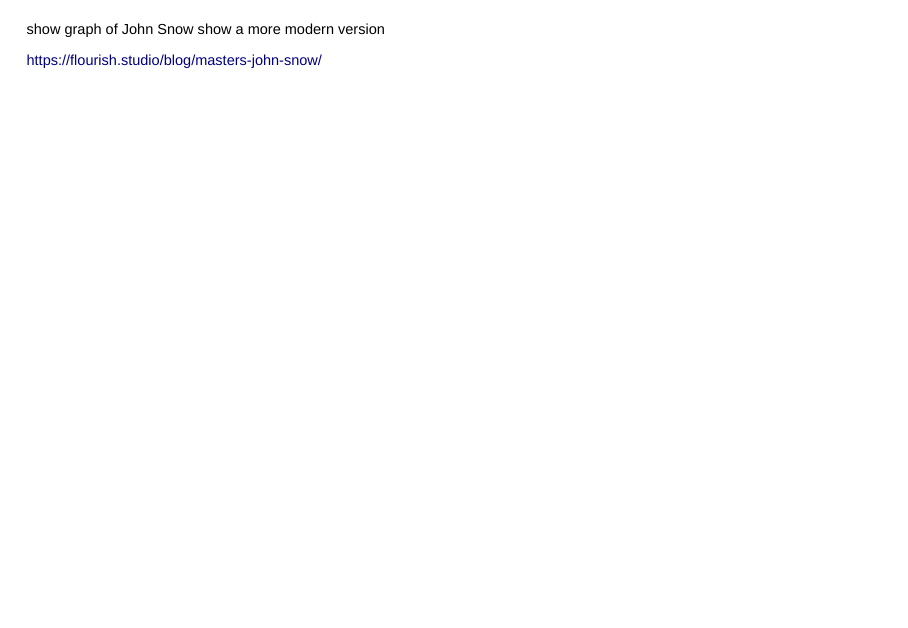
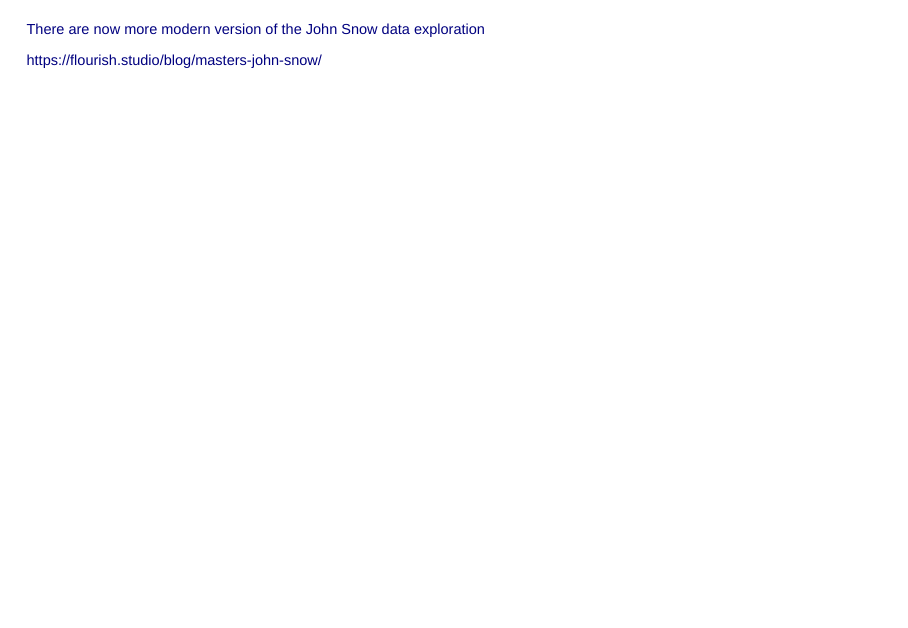
Before and after one commit to xcit-courses/data-viz-design, a Quarto document (chapters/chapter1/slides/data_viz_intro.qmd): page 23 of 42. Rendered offline with R 4.5, knitr and Pandoc in place of Quarto, with nearby package versions; drawn as Slidy slides in place of the format the file asks for.

Commit message:
Correct minor issues in chapter 1 slides

```diff
--- a/chapters/chapter1/slides/data_viz_intro.qmd
+++ b/chapters/chapter1/slides/data_viz_intro.qmd
@@ -34,7 +34,7 @@
 <a href="https://ed-hawkins.github.io/climate-visuals/stripes.html" style="color: white !important; text-shadow: 1px 1px 3px rgba(0, 0, 0, 0.8);">The Global Warming Stripes by Ed Hawkins.</a>
 </div>
 
-## Let's start with a story... {.center}
+# Let's start with a story... {.center}
 
 ## {.center}
 
@@ -318,10 +318,13 @@
 
 ##
 
-show graph of John Snow
-show a more modern version
+[There are now more modern version of the John Snow data exploration](https://flourish.studio/blog/masters-john-snow/)
 
+::: footer
 https://flourish.studio/blog/masters-john-snow/
+:::
+
+
 
 
 # Let's have a look at some numbers...
@@ -607,7 +610,7 @@
 ## Resources
 
 <div style="display: flex; justify-content: center; align-items: center; height: 100%; margin-top: -100px;">
-  <img src="../../../assets/images/how_carts_work.jpg" style="height: 400px; width: auto; margin: 0 50px;">
+  <img src="../../../assets/images/how_charts_work.jpg" style="height: 400px; width: auto; margin: 0 50px;">
   <img src="../../../assets/images/story_telling_with_data.jpg" style="height: 400px; width: auto; margin: 0 50px;">
   <img src="images/truthful_art_book_cover.jpg" style="height: 400px; width: auto; margin: 0 50px;">
 </div>
```
